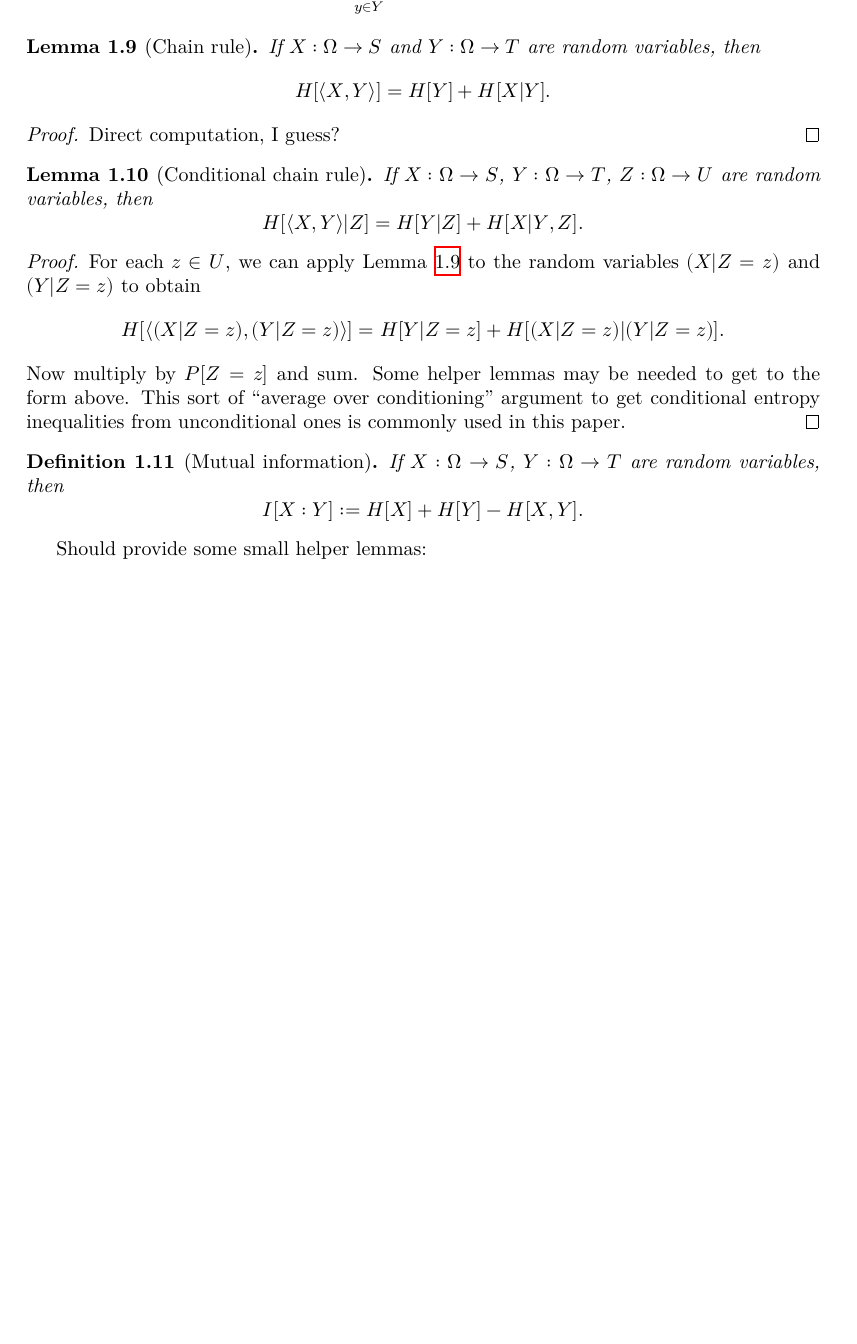
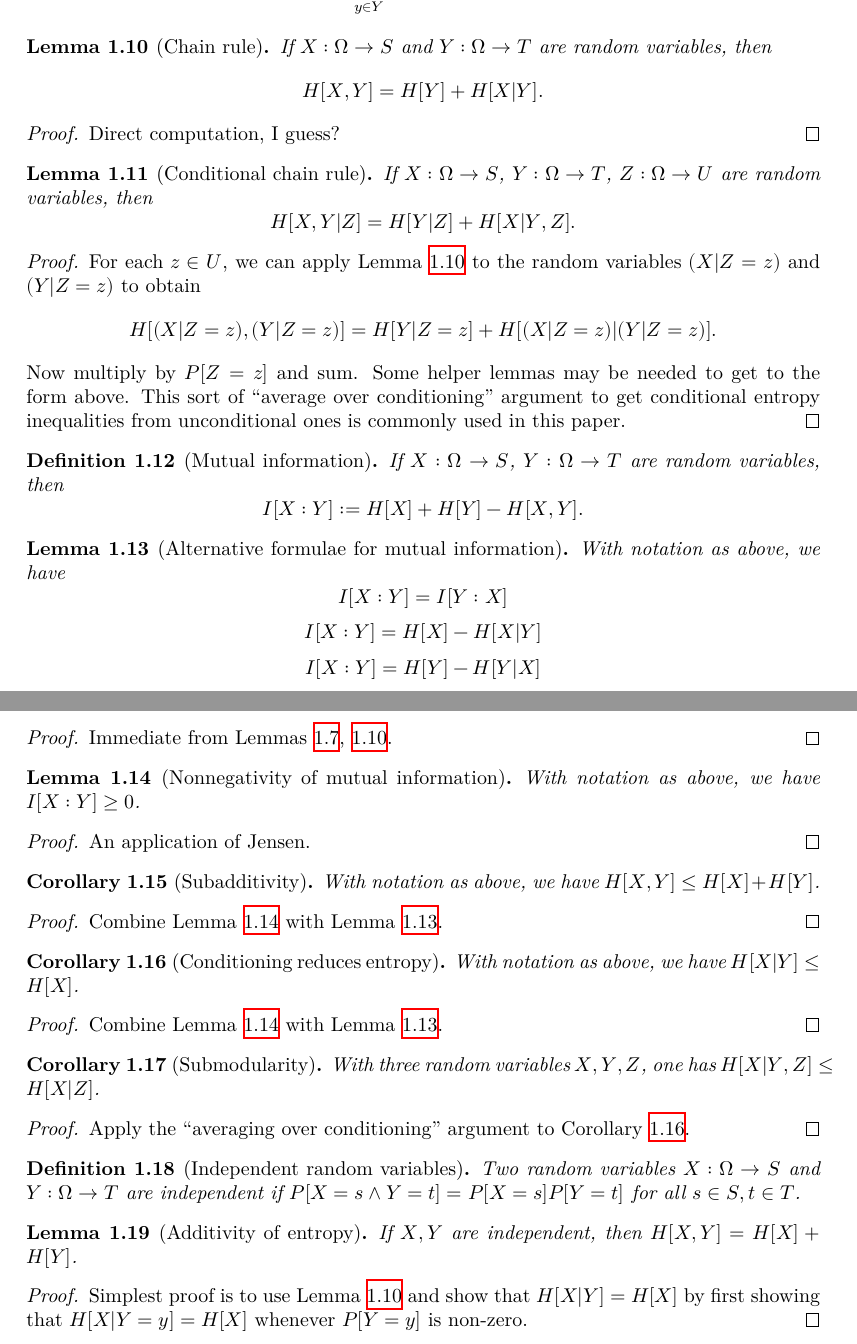
Before and after one commit to teorth/pfr, a LaTeX document (blueprint/src/print.tex, which reads blueprint/src/chapter/entropy.tex): part of page 3 of 4 before the commit and two parts of pages 3 and 4 of 5 after it, the two joined at a grey line, cut so that both start at the same text, the shorter picture padded with empty space. Compiled offline with XeLaTeX.

Commit message:
More lemmas

```diff
--- a/blueprint/src/chapter/entropy.tex
+++ b/blueprint/src/chapter/entropy.tex
@@ -88,4 +96,47 @@ Now multiply by $P[Z=z]$ and sum.  Some helper lemmas may be needed to get to th
   $$ I[ X : Y ] := H[X] + H[Y] - H[X,Y].$$
 \end{definition}
 
-Should provide some small helper lemmas:
+\begin{lemma}[Alternative formulae for mutual information]\label{alternative-mutual}
+  \uses{information-def} \uses{joint-symm} \uses{chain-rule}
+  With notation as above, we have
+$$  I[X : Y] = I[Y:X]$$
+$$  I[X : Y] = H[X] - H[X|Y]$$
+$$  I[X : Y] = H[Y] - H[Y|X]$$
+\end{lemma}
+
+\begin{proof} Immediate from Lemmas \ref{joint-symm}, \ref{chain-rule}.
+\end{proof}
+
+\begin{lemma}[Nonnegativity of mutual information]\label{mutual-nonneg}\uses{information-def}  With notation as above, we have $I[X:Y] \geq 0$.
+\end{lemma}
+
+\begin{proof}  An application of Jensen.
+\end{proof}
+
+\begin{corollary}[Subadditivity]\label{subadditive}\uses{mutual-nonneg} \uses{alternative-mutual}  With notation as above, we have $H[X,Y] \leq H[X] + H[Y]$.
+\end{corollary}
+
+\begin{proof}  Combine Lemma \ref{mutual-nonneg} with Lemma \ref{alternative-mutual}.
+\end{proof}
+
+\begin{corollary}[Conditioning reduces entropy]\label{cond-reduce}\uses{mutual-nonneg} \uses{alternative-mutual}  With notation as above, we have $H[X|Y] \leq H[X]$.
+\end{corollary}
+
+\begin{proof}  Combine Lemma \ref{mutual-nonneg} with Lemma \ref{alternative-mutual}.
+\end{proof}
+
+\begin{corollary}[Submodularity]\label{submodularity}\uses{cond-reduce} With three random variables $X,Y,Z$, one has $H[X|Y,Z] \leq H[X|Z]$.
+\end{corollary}
+
+\begin{proof} Apply the ``averaging over conditioning'' argument to Corollary \ref{cond-reduce}.
+\end{proof}
+
+\begin{definition}[Independent random variables]\label{independent-def}
+Two random variables $X: \Omega \to S$ and $Y: \Omega \to T$ are independent if $P[ X = s \wedge Y = t] = P[X=s] P[Y=t]$ for all $s \in S, t \in T$.
+\end{definition}
+
+\begin{lemma}[Additivity of entropy]\label{add-entropy}\uses{chain-rule} \uses{conditional-entropy}  If $X,Y$ are independent, then $H[X,Y] = H[X] + H[Y]$.
+\end{lemma}
+
+\begin{proof} Simplest proof is to use Lemma \ref{chain-rule} and show that $H[X|Y] = H[X]$ by first showing that $H[X|Y=y] = H[X]$ whenever $P[Y=y]$ is non-zero.
+\end{proof}
```
Also changed, not shown: blueprint/src/chapter/entropy.tex (14 more changed lines).
